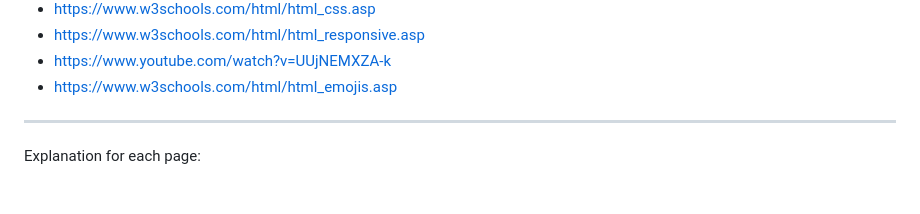
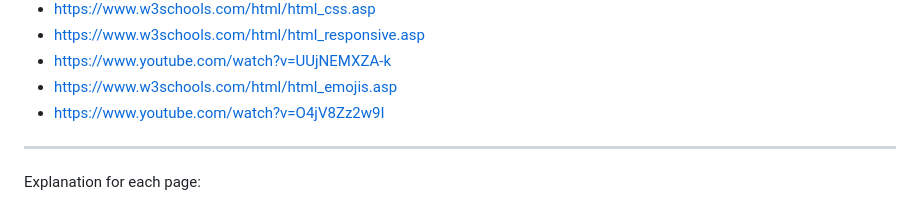
Before and after one commit to amauryca/sarasotahub, a Markdown page: README.md, the part around the change. GitHub-like rendering.

```diff
--- a/README.md
+++ b/README.md
@@ -18,6 +18,7 @@ Resources used:
 * https://www.w3schools.com/html/html_responsive.asp
 * https://www.youtube.com/watch?v=UUjNEMXZA-k
 * https://www.w3schools.com/html/html_emojis.asp
+* https://www.youtube.com/watch?v=O4jV8Zz2w9I
 ----------------------------------
 Explanation for each page:
 ## Index
```
